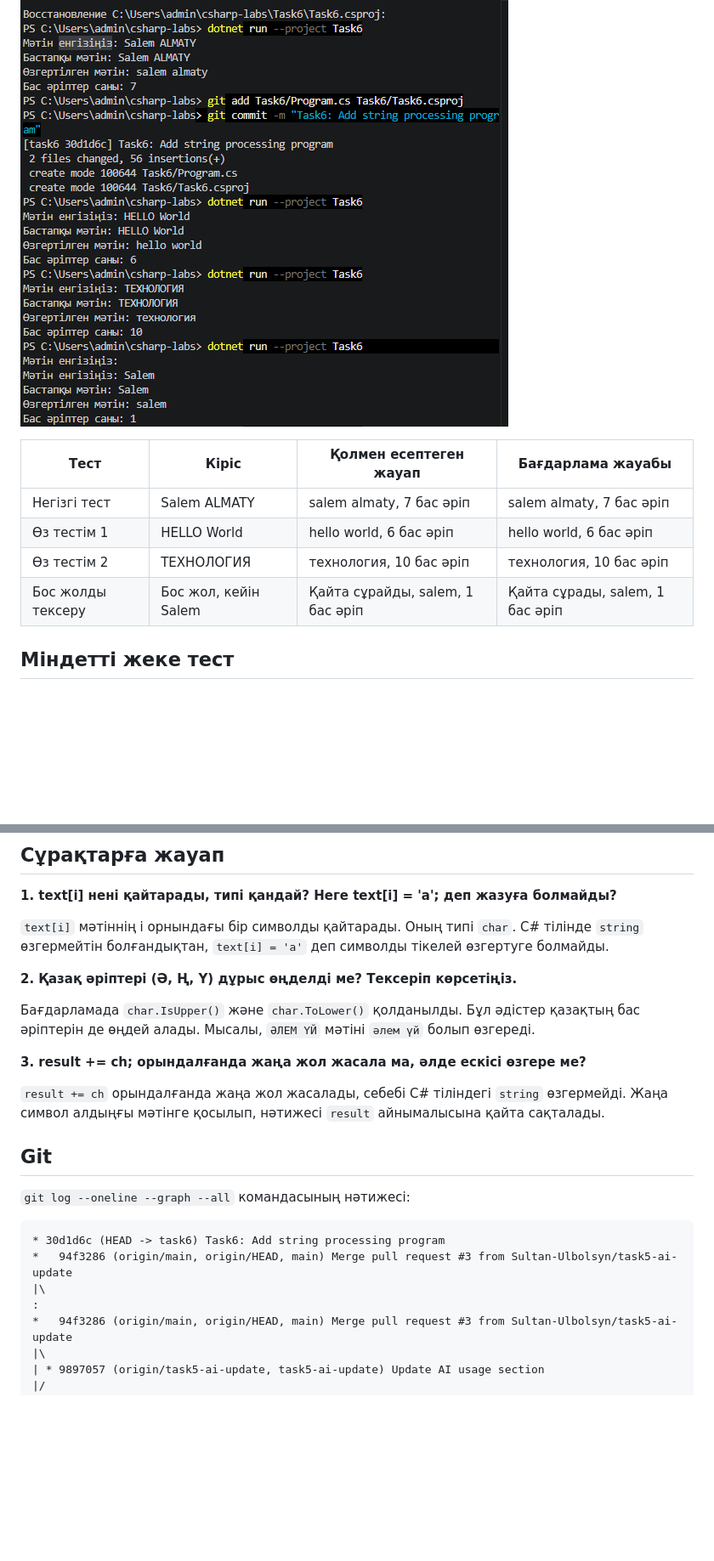
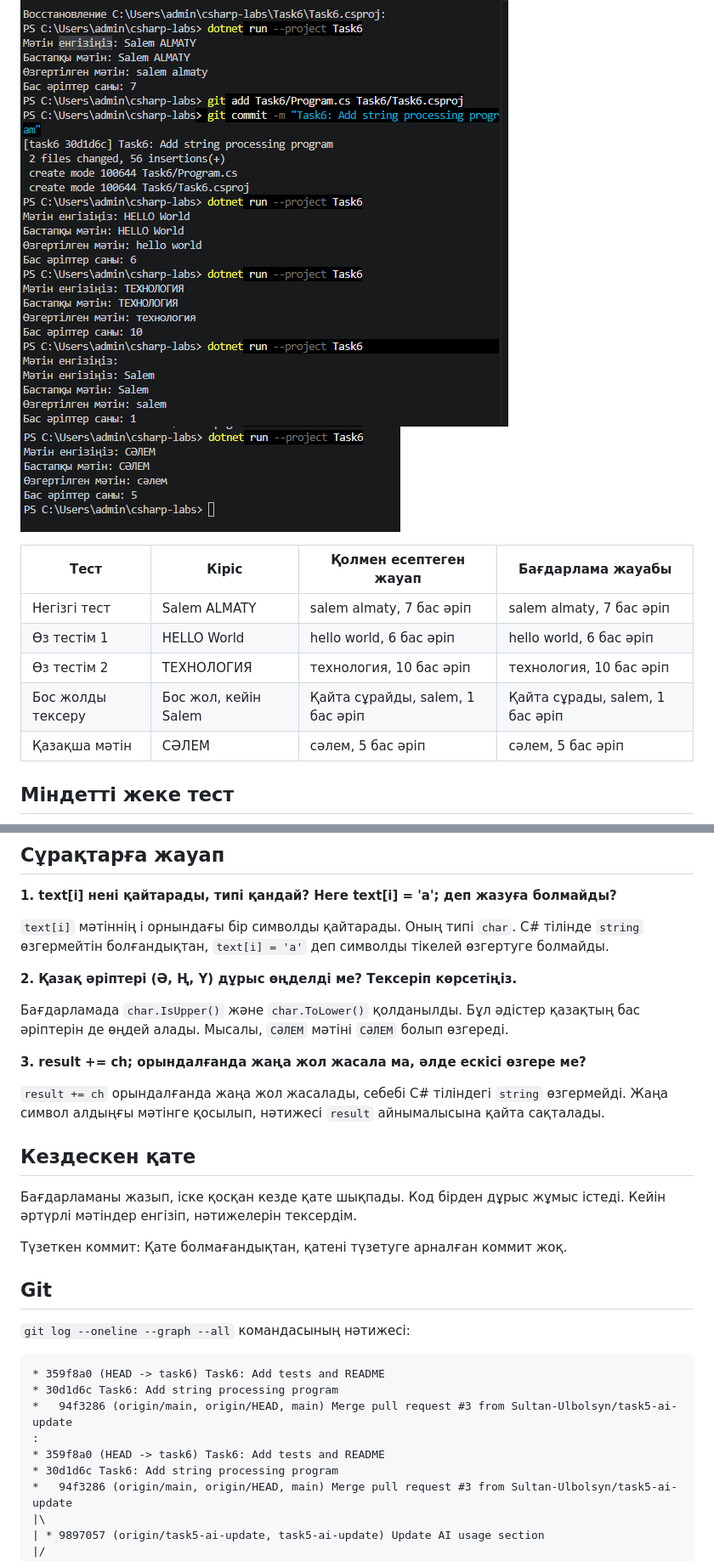
Before and after one commit to Sultan-Ulbolsyn/csharp-labs, a Markdown page: Task6/README.md, 2 parts joined by grey strips. Shown at 85% size. GitHub-like rendering; pictures changed too: Task6/tests2.png (added); blank space fills up the shorter version.

Commit message:
Task6: Add Kazakh test and update documentation

````diff
--- a/Task6/README.md
+++ b/Task6/README.md
@@ -20,6 +20,7 @@ C# тілінде мәтінмен жұмыс істеуді үйрену. Мә
 ## Тестілеу нәтижелері
 
 ![Тест нәтижелері](tests.png)
+![Қазақша әріппен тексеріп көру](tests2.png)
 
 | Тест | Кіріс | Қолмен есептеген жауап | Бағдарлама жауабы |
 |---|---|---|---|
@@ -27,6 +28,8 @@ C# тілінде мәтінмен жұмыс істеуді үйрену. Мә
 | Өз тестім 1 | HELLO World | hello world, 6 бас әріп | hello world, 6 бас әріп |
 | Өз тестім 2 | ТЕХНОЛОГИЯ | технология, 10 бас әріп | технология, 10 бас әріп |
 | Бос жолды тексеру | Бос жол, кейін Salem | Қайта сұрайды, salem, 1 бас әріп | Қайта сұрады, salem, 1 бас әріп |
+| Қазақша мәтін | СӘЛЕМ | сәлем, 5 бас әріп | сәлем, 5 бас әріп |
+
 
 ## Міндетті жеке тест
 
@@ -42,21 +45,29 @@ C# тілінде мәтінмен жұмыс істеуді үйрену. Мә
 
 **2. Қазақ әріптері (Ә, Ң, Ү) дұрыс өңделді ме? Тексеріп көрсетіңіз.**
 
-Бағдарламада `char.IsUpper()` және `char.ToLower()` қолданылды. Бұл әдістер қазақтың бас әріптерін де өңдей алады. Мысалы, `ӘЛЕМ ҮЙ` мәтіні `әлем үй` болып өзгереді.
+Бағдарламада `char.IsUpper()` және `char.ToLower()` қолданылды. Бұл әдістер қазақтың бас әріптерін де өңдей алады. Мысалы, `СӘЛЕМ` мәтіні `СӘЛЕМ` болып өзгереді.
 
 **3. result += ch; орындалғанда жаңа жол жасала ма, әлде ескісі өзгере ме?**
 
 `result += ch` орындалғанда жаңа жол жасалады, себебі C# тіліндегі `string` өзгермейді. Жаңа символ алдыңғы мәтінге қосылып, нәтижесі `result` айнымалысына қайта сақталады.
+
+## Кездескен қате
+
+Бағдарламаны жазып, іске қосқан кезде қате шықпады. Код бірден дұрыс жұмыс істеді. Кейін әртүрлі мәтіндер енгізіп, нәтижелерін тексердім.
+
+Түзеткен коммит: Қате болмағандықтан, қатені түзетуге арналған коммит жоқ.
 
 ## Git
 
 `git log --oneline --graph --all` командасының нәтижесі:
 
 ```text
-* 30d1d6c (HEAD -> task6) Task6: Add string processing program
+* 359f8a0 (HEAD -> task6) Task6: Add tests and README
+* 30d1d6c Task6: Add string processing program
 *   94f3286 (origin/main, origin/HEAD, main) Merge pull request #3 from Sultan-Ulbolsyn/task5-ai-update
-|\
 :
+* 359f8a0 (HEAD -> task6) Task6: Add tests and README
+* 30d1d6c Task6: Add string processing program
 *   94f3286 (origin/main, origin/HEAD, main) Merge pull request #3 from Sultan-Ulbolsyn/task5-ai-update
 |\
 | * 9897057 (origin/task5-ai-update, task5-ai-update) Update AI usage section
````
